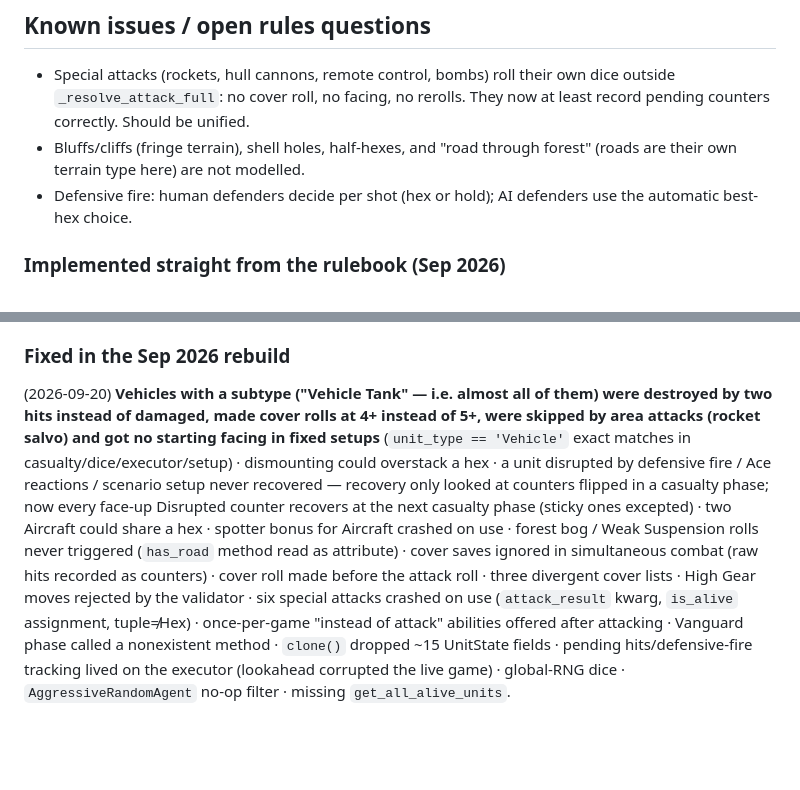
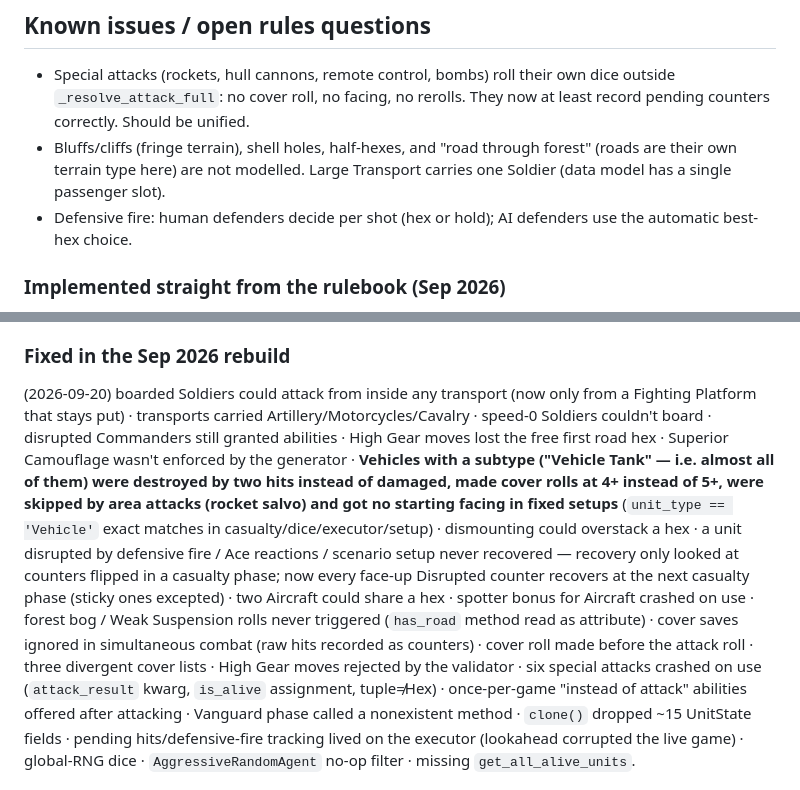
Before and after one commit to najusten/axis-allies-agent, a Markdown page: IMPLEMENTATION_STATUS.md, 2 parts joined by grey strips. GitHub-like rendering; blank space fills up the shorter version.

Commit message:
Status doc: today's rule fixes

```diff
--- a/IMPLEMENTATION_STATUS.md
+++ b/IMPLEMENTATION_STATUS.md
@@ -134,7 +134,7 @@ The official **Advanced Rulebook** is in `document.pdf` (local only, gitignored)
 ## Known issues / open rules questions
 
 - Special attacks (rockets, hull cannons, remote control, bombs) roll their own dice outside `_resolve_attack_full`: no cover roll, no facing, no rerolls. They now at least record pending counters correctly. Should be unified.
-- Bluffs/cliffs (fringe terrain), shell holes, half-hexes, and "road through forest" (roads are their own terrain type here) are not modelled.
+- Bluffs/cliffs (fringe terrain), shell holes, half-hexes, and "road through forest" (roads are their own terrain type here) are not modelled. Large Transport carries one Soldier (data model has a single passenger slot).
 - Defensive fire: human defenders decide per shot (hex or hold); AI defenders use the automatic best-hex choice.
 
 ### Implemented straight from the rulebook (Sep 2026)
@@ -165,7 +165,7 @@ The official **Advanced Rulebook** is in `document.pdf` (local only, gitignored)
 - Log/coordinates are axial (q, r); the UI's coords toggle shows the same. Fine for debugging, may want offset (col,row) for players.
 
 ### Fixed in the Sep 2026 rebuild
-(2026-09-20) **Vehicles with a subtype ("Vehicle Tank" — i.e. almost all of them) were destroyed by two hits instead of damaged, made cover rolls at 4+ instead of 5+, were skipped by area attacks (rocket salvo) and got no starting facing in fixed setups** (`unit_type == 'Vehicle'` exact matches in casualty/dice/executor/setup) · dismounting could overstack a hex · a unit disrupted by defensive fire / Ace reactions / scenario setup never recovered — recovery only looked at counters flipped in a casualty phase; now every face-up Disrupted counter recovers at the next casualty phase (sticky ones excepted) · two Aircraft could share a hex · spotter bonus for Aircraft crashed on use ·
+(2026-09-20) boarded Soldiers could attack from inside any transport (now only from a Fighting Platform that stays put) · transports carried Artillery/Motorcycles/Cavalry · speed-0 Soldiers couldn't board · disrupted Commanders still granted abilities · High Gear moves lost the free first road hex · Superior Camouflage wasn't enforced by the generator · **Vehicles with a subtype ("Vehicle Tank" — i.e. almost all of them) were destroyed by two hits instead of damaged, made cover rolls at 4+ instead of 5+, were skipped by area attacks (rocket salvo) and got no starting facing in fixed setups** (`unit_type == 'Vehicle'` exact matches in casualty/dice/executor/setup) · dismounting could overstack a hex · a unit disrupted by defensive fire / Ace reactions / scenario setup never recovered — recovery only looked at counters flipped in a casualty phase; now every face-up Disrupted counter recovers at the next casualty phase (sticky ones excepted) · two Aircraft could share a hex · spotter bonus for Aircraft crashed on use ·
 forest bog / Weak Suspension rolls never triggered (`has_road` method read as attribute) · cover saves ignored in simultaneous combat (raw hits recorded as counters) · cover roll made before the attack roll · three divergent cover lists · High Gear moves rejected by the validator · six special attacks crashed on use (`attack_result` kwarg, `is_alive` assignment, tuple≠Hex) · once-per-game "instead of attack" abilities offered after attacking · Vanguard phase called a nonexistent method · `clone()` dropped ~15 UnitState fields · pending hits/defensive-fire tracking lived on the executor (lookahead corrupted the live game) · global-RNG dice · `AggressiveRandomAgent` no-op filter · missing `get_all_alive_units`.
 
 ---
```
